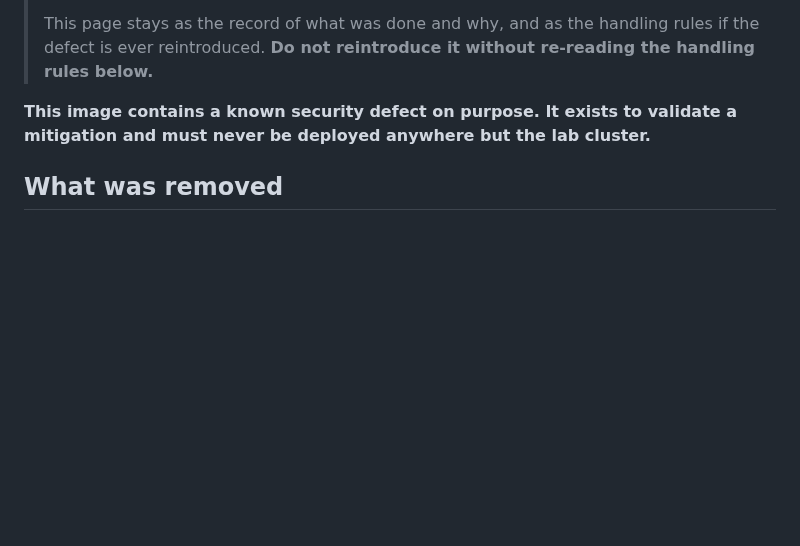
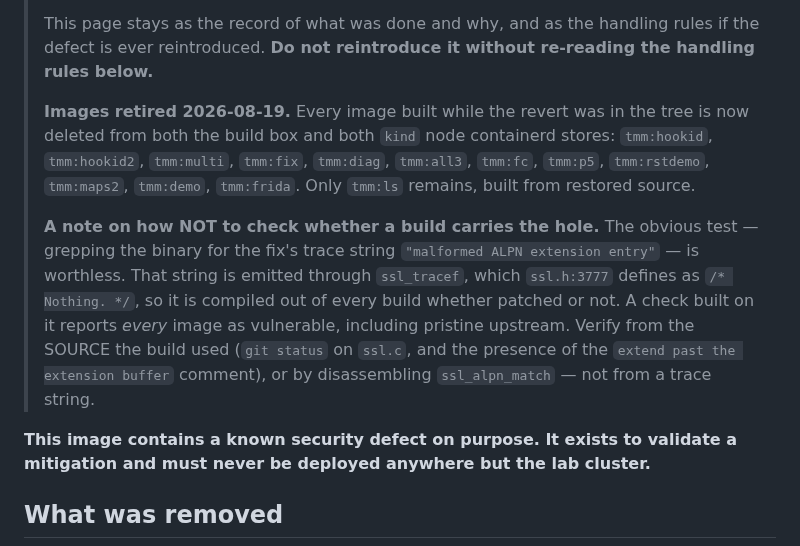
Before and after one commit to mimetrix/eob-tmm, a Markdown page: substrate/VULNERABLE-BUILD.md, the part around the change. GitHub-like rendering; blank space fills up the shorter version.

Commit message:
Retire every image carrying the deliberate ALPN hole; record why the obvious check is worthless
The images built while the ssl_alpn_match revert was in the tree are deleted from the build
box and from both kind nodes' containerd: hookid, hookid2, multi, fix, diag, all3, fc, p5,
rstdemo, maps2, demo, frida. Only tmm:ls remains on either host, built from restored source.
Pods unaffected --- restarts=0 on both.

Reclaimed 17 GB on the build box (12 images plus 14.87 GB of build cache) and brought the
cluster nodes down from ten tmm images each to one.

AND A NEAR-MISS WORTH RECORDING, because the wrong version of this commit would have raised
a false security alarm about the RUNNING image.

The obvious way to test whether a build carries the hole is to grep the binary for the fix's
trace string, "malformed ALPN extension entry". Doing that reported tmm:ls and tmm:local ---
the current and deployed builds --- as VULNERABLE.

They are not. That string is emitted through ssl_tracef, and ssl.h:3777 defines ssl_tracef
as /* Nothing. */. It is compiled out of every build, patched or not, so the check flags
everything ever built including pristine upstream. Two neighbouring strings from the same
file survive ("hs msg overflow", "no server_certchain") precisely because they go through
ssl_err rather than ssl_tracef, which is what made the absence look meaningful.

The sound check is the source the build used: ssl.c is pristine in the tree and contains the
"extend past the extension buffer" comment, so tmm:local and everything from it is patched.
The older images are vulnerable by PROVENANCE --- built while the revert was applied ---
rather than by any test, which is grounds enough to delete them.

This is the same shape as the http2 TRACES() finding earlier: a trace macro compiled out by
a build flag, absent from the binary, and therefore useless as evidence of what the code
does. Recorded in VULNERABLE-BUILD.md so the next person reaches for the source rather than
for strings.

Co-Authored-By: Claude Opus 5 (1M context) <noreply@anthropic.com>

```diff
--- a/substrate/VULNERABLE-BUILD.md
+++ b/substrate/VULNERABLE-BUILD.md
@@ -12,6 +12,21 @@
 > This page stays as the record of what was done and why, and as the handling rules
 > if the defect is ever reintroduced. **Do not reintroduce it without re-reading the
 > handling rules below.**
+>
+> **Images retired 2026-08-19.** Every image built while the revert was in the tree is now
+> deleted from both the build box and both `kind` node containerd stores: `tmm:hookid`,
+> `tmm:hookid2`, `tmm:multi`, `tmm:fix`, `tmm:diag`, `tmm:all3`, `tmm:fc`, `tmm:p5`,
+> `tmm:rstdemo`, `tmm:maps2`, `tmm:demo`, `tmm:frida`. Only `tmm:ls` remains, built from
+> restored source.
+>
+> **A note on how NOT to check whether a build carries the hole.** The obvious test —
+> grepping the binary for the fix's trace string `"malformed ALPN extension entry"` — is
+> worthless. That string is emitted through `ssl_tracef`, which `ssl.h:3777` defines as
+> `/* Nothing. */`, so it is compiled out of every build whether patched or not. A check
+> built on it reports *every* image as vulnerable, including pristine upstream. Verify from
+> the SOURCE the build used (`git status` on `ssl.c`, and the presence of the
+> `extend past the extension buffer` comment), or by disassembling `ssl_alpn_match` — not
+> from a trace string.
 
 **This image contains a known security defect on purpose. It exists to validate a
 mitigation and must never be deployed anywhere but the lab cluster.**
```
